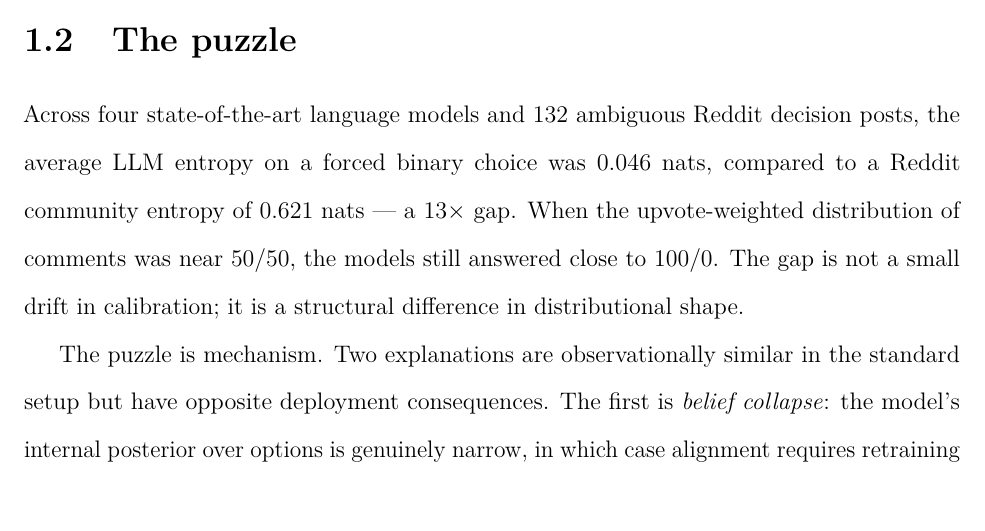
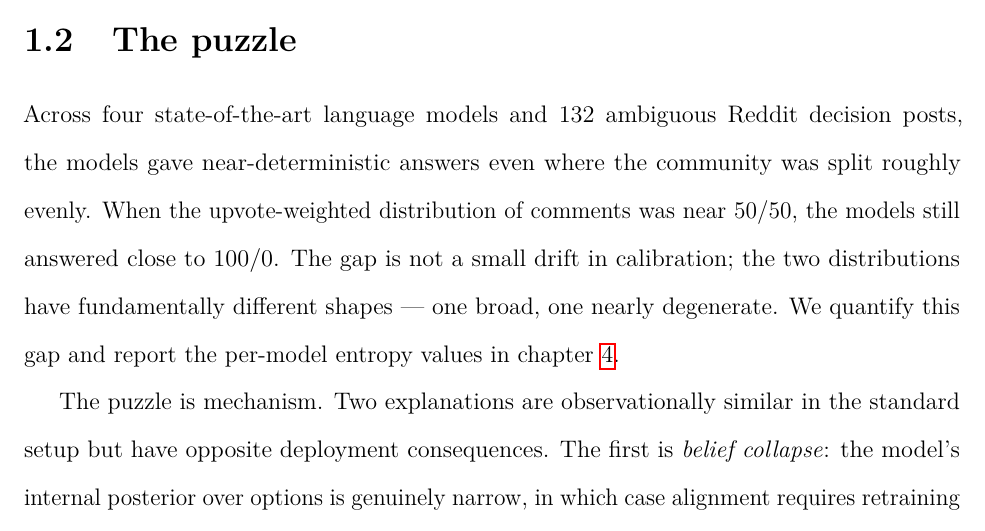
Before and after one commit to yarucui/Thesis, a LaTeX thesis (main.tex, which reads chapters/01_introduction.tex): part of page 10 of 80 before the commit and part of page 10 of 81 after it, cut so that both start at the same text. Compiled offline with pdfLaTeX.

Commit message:
reframe(c1): defer entropy numbers in introduction puzzle to ch4
Move 0.046/0.621/13x to their first formal report in \cref{chap:direction1};
keep one sentence stating the different-shape insight. No number lost (values
remain in ch4 sec:d1_baseline).

Co-Authored-By: Claude Opus 4.8 <noreply@anthropic.com>

```diff
--- a/chapters/01_introduction.tex
+++ b/chapters/01_introduction.tex
@@ -31,12 +31,13 @@ takes up.
 \label{sec:puzzle}
 
 Across four state-of-the-art language models and 132 ambiguous Reddit
-decision posts, the average LLM entropy on a forced binary choice was
-0.046 nats, compared to a Reddit community entropy of 0.621 nats --- a
-13$\times$ gap. When the upvote-weighted distribution of comments was
-near 50/50, the models still answered close to 100/0. The gap is not a
-small drift in calibration; it is a structural difference in
-distributional shape.
+decision posts, the models gave near-deterministic answers even where
+the community was split roughly evenly. When the upvote-weighted
+distribution of comments was near 50/50, the models still answered
+close to 100/0. The gap is not a small drift in calibration; the two
+distributions have fundamentally different shapes --- one broad, one
+nearly degenerate. We quantify this gap and report the per-model
+entropy values in \cref{chap:direction1}.
 
 The puzzle is mechanism. Two explanations are observationally similar
 in the standard setup but have opposite deployment consequences. The
```
